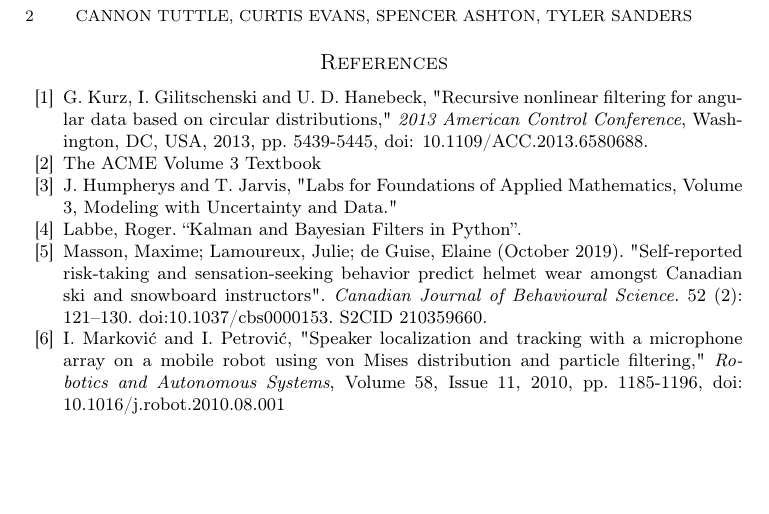
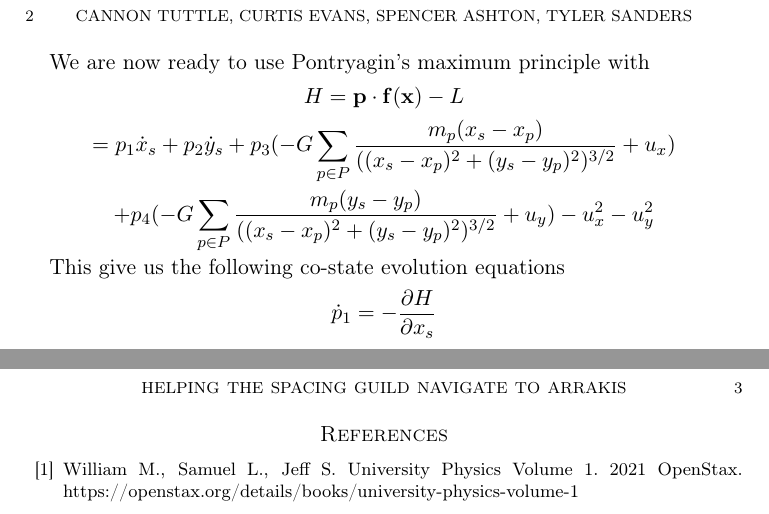
Before and after one commit to CanyonTurtle/cannon-curtis-spencer-tyler-acme, a LaTeX paper (vol-4/Rough_Draft.tex): part of page 2 of 2 before the commit and two parts of pages 2 and 3 of 3 after it, the two joined at a grey line, cut so that both start at the same text, the shorter picture padded with empty space. Compiled offline with pdfLaTeX.

Commit message:
Added stuff

```diff
--- a/vol-4/Rough_Draft.tex
+++ b/vol-4/Rough_Draft.tex
@@ -32,7 +32,7 @@
 
 
 \begin{document}
-\title{Navigation to Arrakis using Slingshot}
+\title{Helping the Spacing Guild Navigate to Arrakis}
 \author{Cannon Tuttle, Curtis Evans, Spencer Ashton, Tyler Sanders}
 
 %% comment out next command to put today's date after names of group members, or put a desired day in the parethesis
@@ -68,6 +67,18 @@ The following state equation
     -G\sum_{p\in{P}}^{}\frac{m_p(x_s - x_p)}{((x_s-x_p)^2+(y_s-y_p)^2)^{3/2}} + u_x \\
     -G\sum_{p\in{P}}^{}\frac{m_p(y_s - y_p)}{((x_s-x_p)^2+(y_s-y_p)^2)^{3/2}} + u_y
 \end{pmatrix}\]
+
+We decided to minimize the control used to get the optimal fuel usage. That gives us the following cost functional.
+\[J[u] = \int_{0}^{t_f}||\mathbf{u}||_2^2dt\]
+
+We are now ready to use Pontryagin's maximum principle with
+\[H = \mathbf{p}\cdot\mathbf{f(\mathbf{x})} - L\]
+\[= p_1\dot{x}_s + p_2\dot{y}_s + p_3(-G\sum_{p\in{P}}^{}\frac{m_p(x_s - x_p)}{((x_s-x_p)^2+(y_s-y_p)^2)^{3/2}} + u_x)\]
+\[+ p_4(-G\sum_{p\in{P}}^{}\frac{m_p(y_s - y_p)}{((x_s-x_p)^2+(y_s-y_p)^2)^{3/2}} + u_y) - u_x^2 - u_y^2\]
+
+This give us the following co-state evolution equations
+\[\dot{p}_1 = -\frac{\partial H}{\partial x_s}\]
+
 
 
 
@@ -85,12 +96,8 @@ The following state equation
 
 %% If not using bibtex, comment out the previous two lines and uncomment those below
 \begin{thebibliography}{99}
-\bibitem{Research} G. Kurz, I. Gilitschenski and U. D. Hanebeck, "Recursive nonlinear filtering for angular data based on circular distributions," \textit{2013 American Control Conference}, Washington, DC, USA, 2013, pp. 5439-5445, doi: 10.1109/ACC.2013.6580688.
-\bibitem{V3} The ACME Volume 3 Textbook
-\bibitem{V3 Lab Manual} J. Humpherys and T. Jarvis, "Labs for Foundations of Applied Mathematics, Volume 3, Modeling with Uncertainty and Data."
-\bibitem{Particle} Labbe, Roger. “Kalman and Bayesian Filters in Python”.
-\bibitem{Risk} Masson, Maxime; Lamoureux, Julie; de Guise, Elaine (October 2019). "Self-reported risk-taking and sensation-seeking behavior predict helmet wear amongst Canadian ski and snowboard instructors". \textit{Canadian Journal of Behavioural Science.} 52 (2): 121–130. doi:10.1037/cbs0000153. S2CID 210359660.
-\bibitem{Oops} I. Marković and I. Petrović, "Speaker localization and tracking with a microphone array on a mobile robot using von Mises distribution and particle filtering," \textit{Robotics and Autonomous Systems}, Volume 58, Issue 11, 2010, pp. 1185-1196, doi: 10.1016/j.robot.2010.08.001
+\bibitem{Newton} William M., Samuel L., Jeff S. University Physics Volume 1. 2021 OpenStax. https://openstax.org/details/books/university-physics-volume-1
+
 \end{thebibliography}
 
 \end{document}
```
Also changed, not shown: vol-4/Rough_Draft.tex (7 more changed lines).
